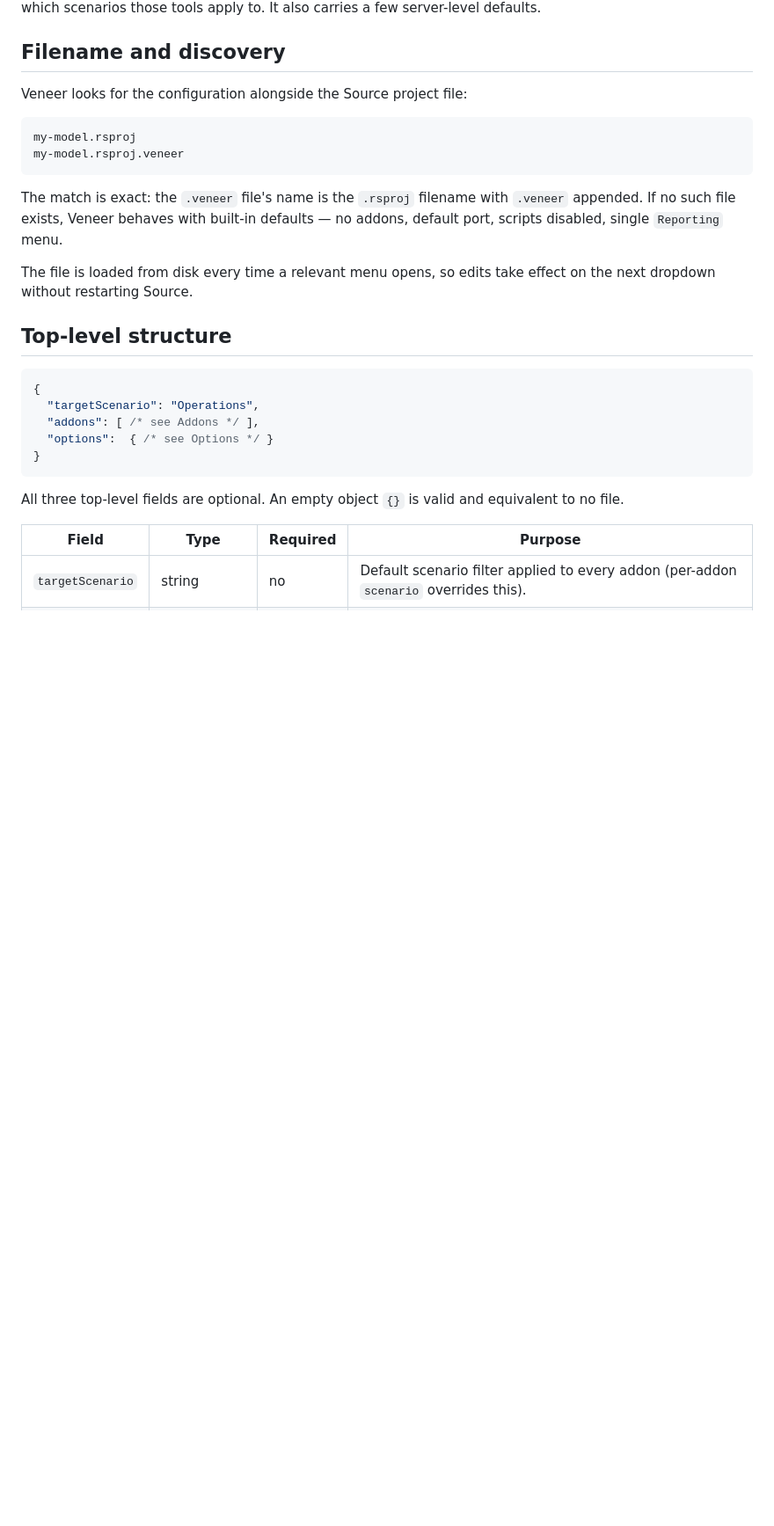
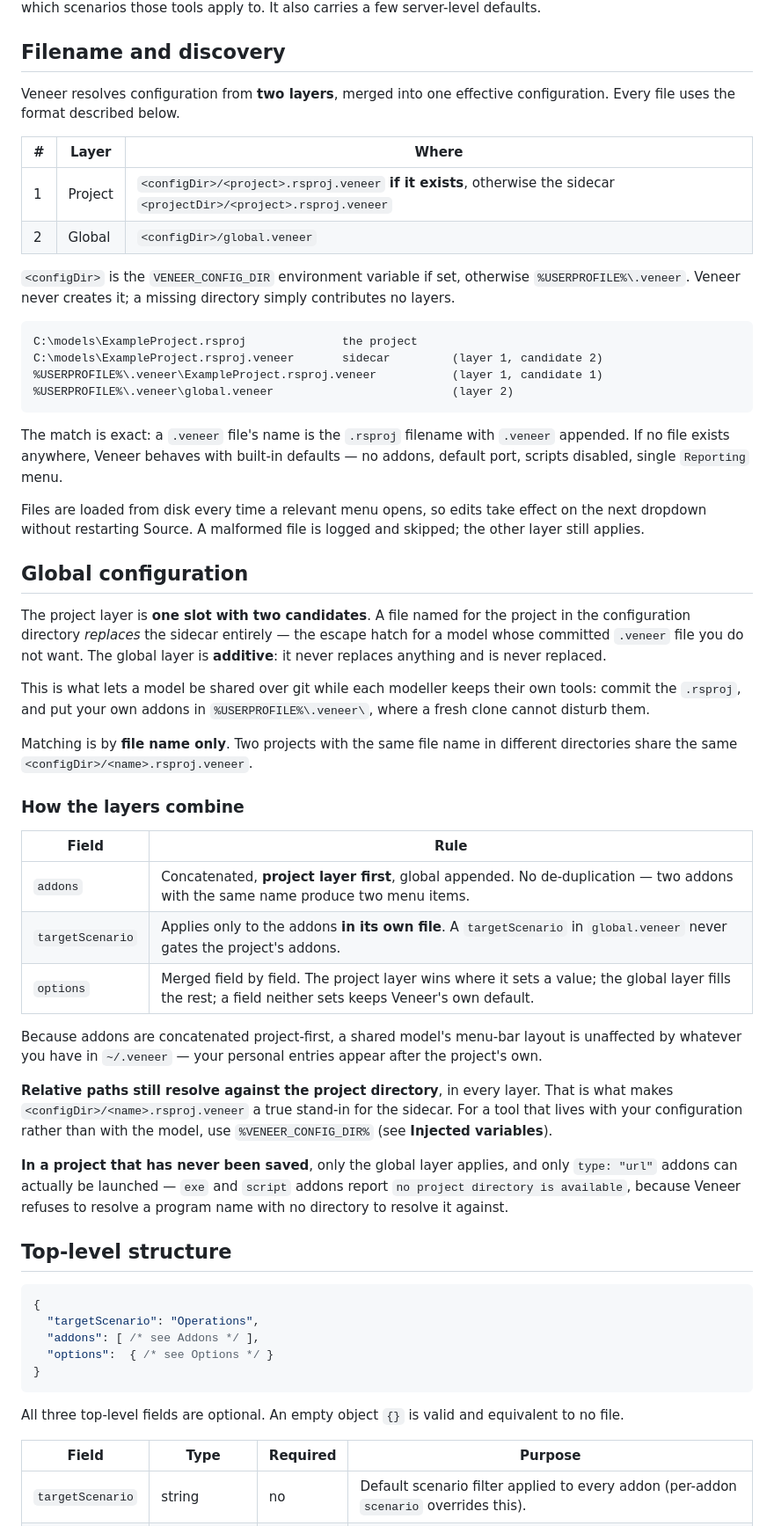
Before and after one commit to flowmatters/Veneer, a Markdown page: docs/veneer-file-format.md, the part around one of its changes. Shown at 88% size. Rendered like a GitHub page; blank space fills up the shorter version.

````diff
--- a/docs/veneer-file-format.md
+++ b/docs/veneer-file-format.md
@@ -4,16 +4,68 @@ A `.veneer` file is an optional JSON sidecar to a Source `.rsproj` project. It c
 
 ## Filename and discovery
 
-Veneer looks for the configuration alongside the Source project file:
+Veneer resolves configuration from **two layers**, merged into one effective
+configuration. Every file uses the format described below.
+
+| # | Layer | Where |
+|---|-------|-------|
+| 1 | Project | `<configDir>/<project>.rsproj.veneer` **if it exists**, otherwise the sidecar `<projectDir>/<project>.rsproj.veneer` |
+| 2 | Global  | `<configDir>/global.veneer` |
+
+`<configDir>` is the `VENEER_CONFIG_DIR` environment variable if set, otherwise
+`%USERPROFILE%\.veneer`. Veneer never creates it; a missing directory simply
+contributes no layers.
 
 ```
-my-model.rsproj
-my-model.rsproj.veneer
+C:\models\ExampleProject.rsproj              the project
+C:\models\ExampleProject.rsproj.veneer       sidecar         (layer 1, candidate 2)
+%USERPROFILE%\.veneer\ExampleProject.rsproj.veneer           (layer 1, candidate 1)
+%USERPROFILE%\.veneer\global.veneer                          (layer 2)
 ```
 
-The match is exact: the `.veneer` file's name is the `.rsproj` filename with `.veneer` appended. If no such file exists, Veneer behaves with built-in defaults — no addons, default port, scripts disabled, single `Reporting` menu.
+The match is exact: a `.veneer` file's name is the `.rsproj` filename with
+`.veneer` appended. If no file exists anywhere, Veneer behaves with built-in
+defaults — no addons, default port, scripts disabled, single `Reporting` menu.
 
-The file is loaded from disk every time a relevant menu opens, so edits take effect on the next dropdown without restarting Source.
+Files are loaded from disk every time a relevant menu opens, so edits take effect
+on the next dropdown without restarting Source. A malformed file is logged and
+skipped; the other layer still applies.
+
+## Global configuration
+
+The project layer is **one slot with two candidates**. A file named for the
+project in the configuration directory *replaces* the sidecar entirely — the
+escape hatch for a model whose committed `.veneer` file you do not want. The
+global layer is **additive**: it never replaces anything and is never replaced.
+
+This is what lets a model be shared over git while each modeller keeps their own
+tools: commit the `.rsproj`, and put your own addons in
+`%USERPROFILE%\.veneer\`, where a fresh clone cannot disturb them.
+
+Matching is by **file name only**. Two projects with the same file name in
+different directories share the same `<configDir>/<name>.rsproj.veneer`.
+
+### How the layers combine
+
+| Field | Rule |
+|---|---|
+| `addons` | Concatenated, **project layer first**, global appended. No de-duplication — two addons with the same name produce two menu items. |
+| `targetScenario` | Applies only to the addons **in its own file**. A `targetScenario` in `global.veneer` never gates the project's addons. |
+| `options` | Merged field by field. The project layer wins where it sets a value; the global layer fills the rest; a field neither sets keeps Veneer's own default. |
+
+Because addons are concatenated project-first, a shared model's menu-bar layout
+is unaffected by whatever you have in `~/.veneer` — your personal entries appear
+after the project's own.
+
+**Relative paths still resolve against the project directory**, in every layer.
+That is what makes `<configDir>/<name>.rsproj.veneer` a true stand-in for the
+sidecar. For a tool that lives with your configuration rather than with the
+model, use `%VENEER_CONFIG_DIR%` (see **Injected variables**).
+
+**In a project that has never been saved**, only the global layer applies, and
+only `type: "url"` addons can actually be launched — `exe` and `script` addons
+report `no project directory is available`, because Veneer refuses to resolve a
+program name with no directory to resolve it against.
 
 ## Top-level structure
 
````
Also changed, not shown: other parts of docs/veneer-file-format.md (+14 -4 lines), Samples/addons/README.md (+25 -0 lines).
